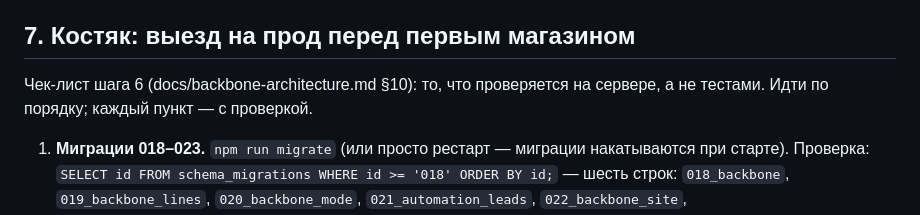
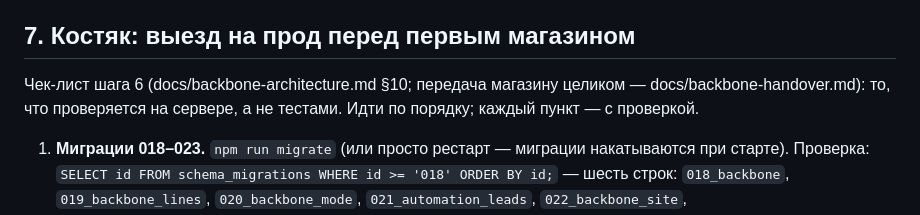
Before and after one commit to s-afanasiev/vesha, a Markdown page: docs/deploy-linux-vds.md, the part around the change. Drawn GitHub-style.

```diff
--- a/docs/deploy-linux-vds.md
+++ b/docs/deploy-linux-vds.md
@@ -127,7 +127,8 @@ sudo certbot --nginx -d xn--80adj0f.xn--p1ai   # сам добавит 443 и р
 
 ## 7. Костяк: выезд на прод перед первым магазином
 
-Чек-лист шага 6 (docs/backbone-architecture.md §10): то, что проверяется на
+Чек-лист шага 6 (docs/backbone-architecture.md §10; передача магазину целиком —
+docs/backbone-handover.md): то, что проверяется на
 сервере, а не тестами. Идти по порядку; каждый пункт — с проверкой.
 
 1. **Миграции 018–023.** `npm run migrate` (или просто рестарт — миграции
```
Also changed, not shown: NEXT_SESSION_PROMPT.md (+1 -1 lines), docs/backbone-handover.md (added, +296 -0 lines).
